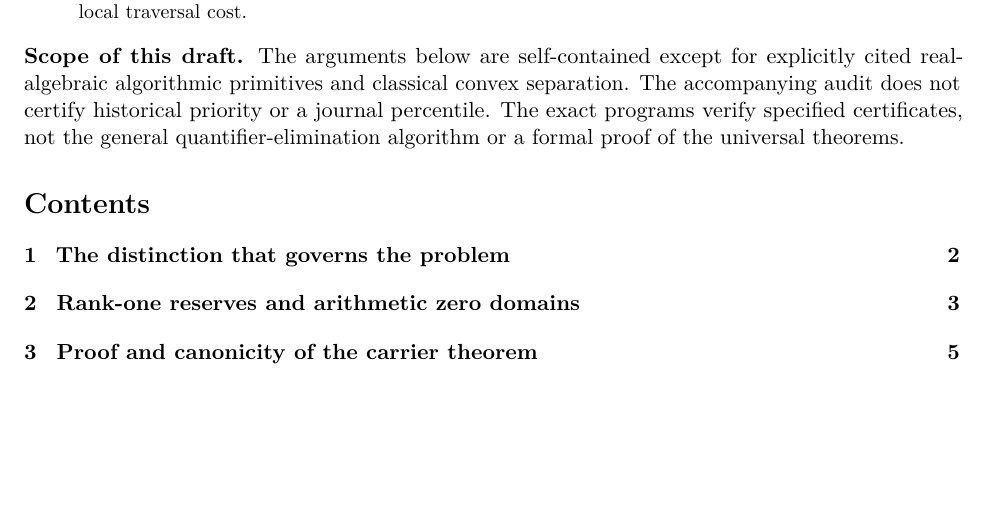
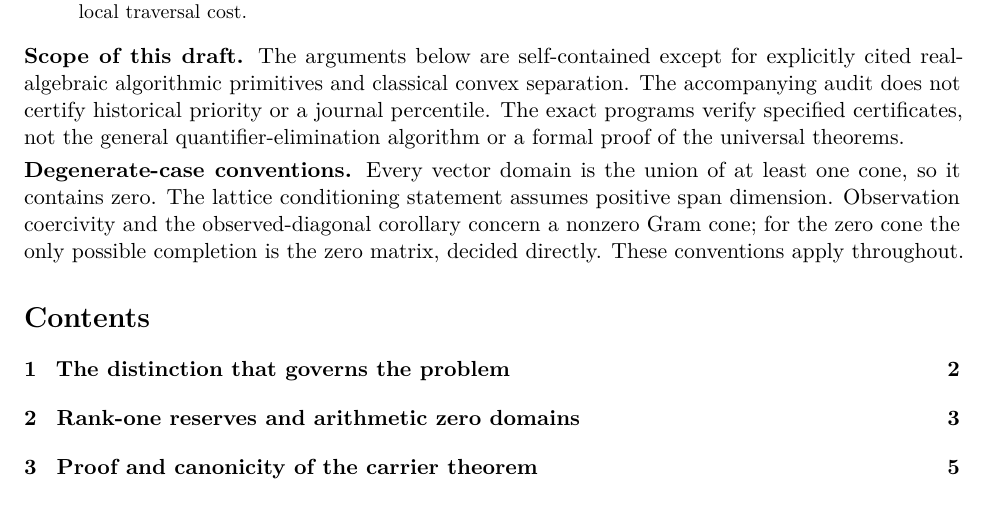
Before and after one commit to Harman6139/Posterity-Files, a LaTeX paper (research/pro_m2_grand_20261115/release/manuscript/MASTER_THEOREM.tex): part of page 1 of 21, cut so that both start at the same text, the shorter picture padded with empty space. Compiled offline with pdfLaTeX.

Commit message:
Make all degenerate-case conventions explicit in the manuscript

```diff
--- a/research/pro_m2_grand_20261115/release/manuscript/MASTER_THEOREM.tex
+++ b/research/pro_m2_grand_20261115/release/manuscript/MASTER_THEOREM.tex
@@ -47,6 +47,8 @@
 Let the columns of a Gram factor belong to a finite union of rational polyhedral cones, and impose rational affine observations on the Gram matrix. We prove that the closure of the viable rational column directions is itself a finite union of closed rational polyhedral cones. This \emph{arithmetic carrier} is intrinsic and is computed by at most $n(n+1)/2$ strict matrix-span reductions. Algebraic quadratic exposers, stationarity on minimal vector faces, and rational coefficient kernels give an exact factor-or-obstruction algorithm, with polynomial bit complexity in every fixed matrix order. The carrier characterizes measurement-preserving rational regularization, including each prescribed rational direction, and yields descent of polyhedrally constrained Gram representations from totally real number fields. For bounded moment matrices we determine the exact correction for every tensor grid: it is the square sine of half the largest angular gap. Rational stereographic grids attain quadratic accuracy, whereas the geometrically optimal grid is not rational once it has at least four intervals. Finally, in every dimension at least four a fixed nonsimplicial cone has interior rational targets with constant-width factors but unique shadow walks of exponential binary length. Their carrier and observation condition remain fixed. Thus genuine arithmetic faces control certification, whereas an interior perfect-form subdivision can impose an independent local traversal cost.
 \end{abstract}
 \noindent\textbf{Scope of this draft.} The arguments below are self-contained except for explicitly cited real-algebraic algorithmic primitives and classical convex separation. The accompanying audit does not certify historical priority or a journal percentile. The exact programs verify specified certificates, not the general quantifier-elimination algorithm or a formal proof of the universal theorems.
+\par\smallskip
+\noindent\textbf{Degenerate-case conventions.} Every vector domain is the union of at least one cone, so it contains zero. The lattice conditioning statement assumes positive span dimension. Observation coercivity and the observed-diagonal corollary concern a nonzero Gram cone; for the zero cone the only possible completion is the zero matrix, decided directly. These conventions apply throughout.
 \tableofcontents
 
 \input{01_carrier}
```
